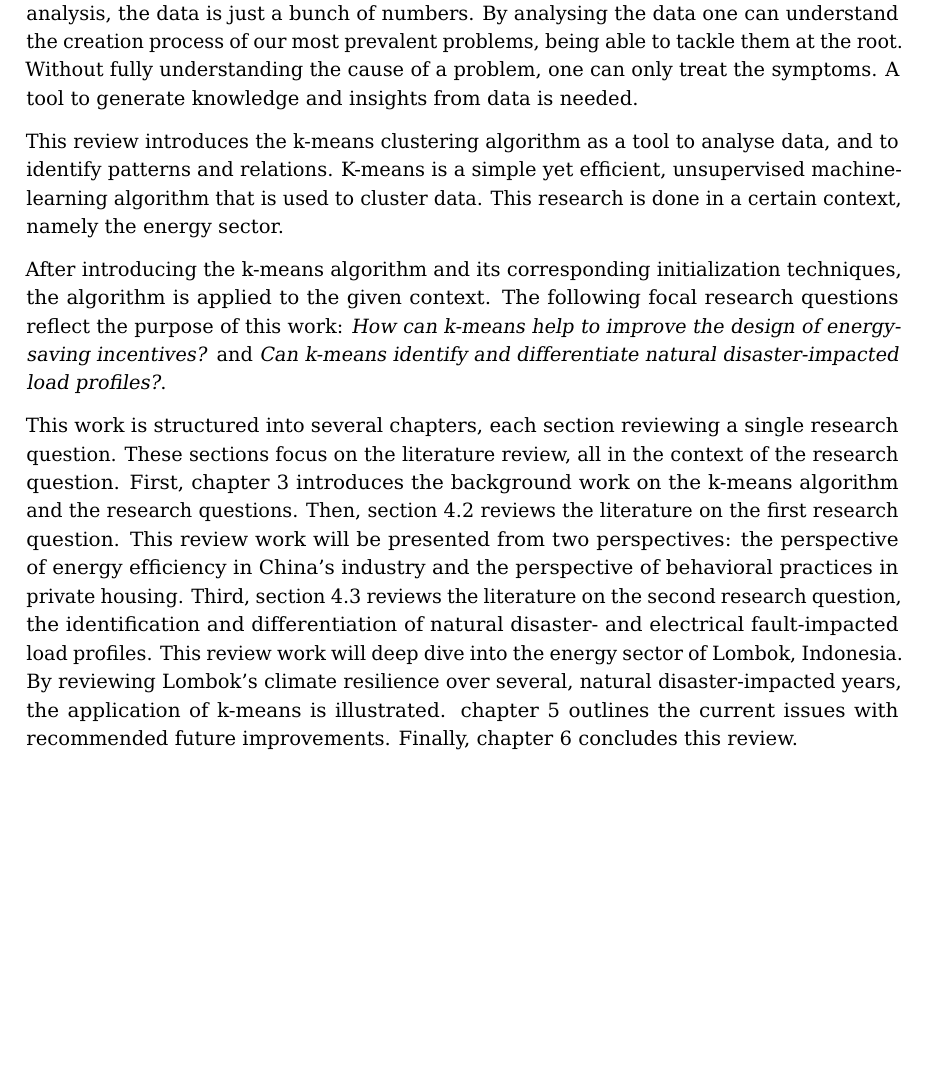
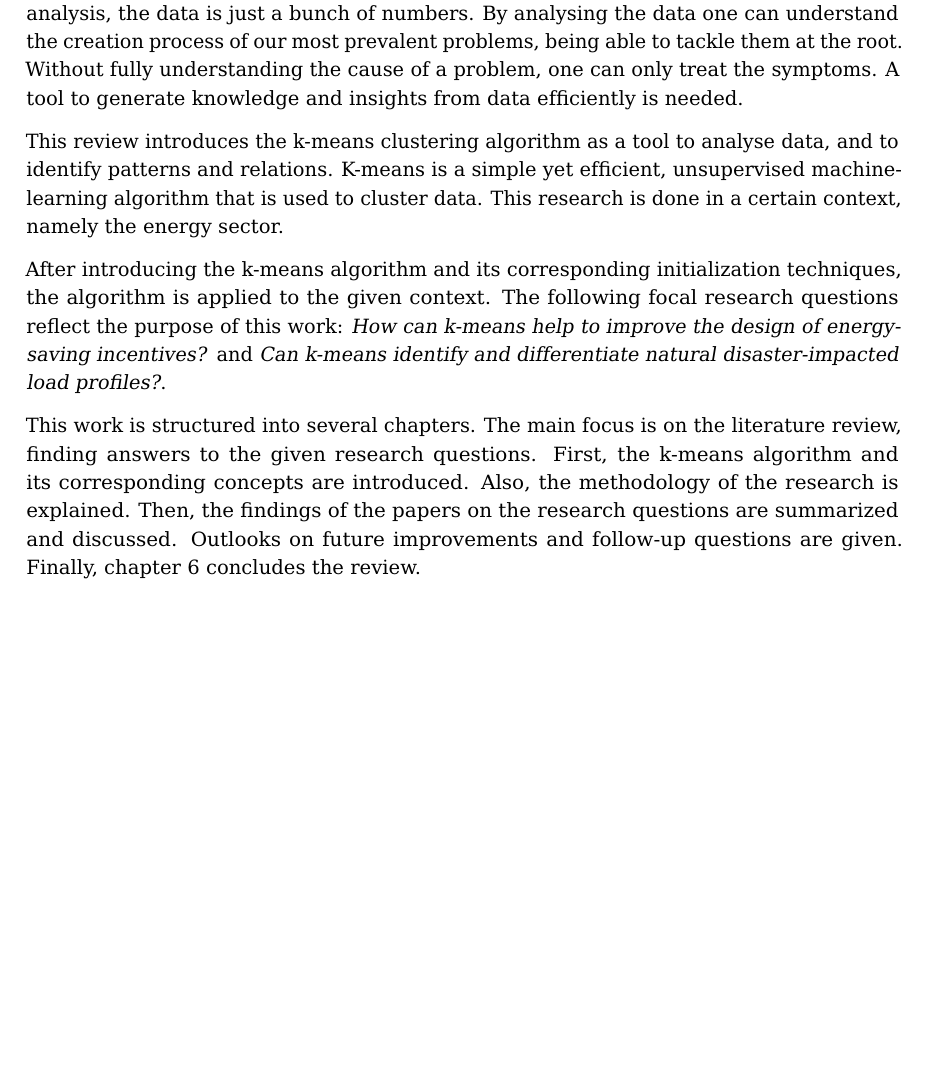
Before and after one commit to FelixWeik/KMeansInEnergySystems, a LaTeX thesis (main.tex, which reads chapters/2_introduction.tex): part of page 4 of 15, cut so that both start at the same text, the shorter picture padded with empty space. Compiled offline with pdfLaTeX.

Commit message:
Introduction überarbeitet Brief overview neu geschrieben Schreibfehler verbessert Schönheitsfehler korrigiert

```diff
--- a/chapters/2_introduction.tex
+++ b/chapters/2_introduction.tex
@@ -18,7 +18,7 @@ Without proper analysis, the data is just a bunch of numbers.
 By analysing the data one can understand the creation process of our most prevalent problems, being able to tackle them at the root.
 Without fully understanding the cause of a problem, one can only treat the symptoms.
 % Gap in research is identified
-A tool to generate knowledge and insights from data is needed.
+A tool to generate knowledge and insights from data efficiently is needed.
 
 % Give overall context
 This review introduces the k-means clustering algorithm as a tool to analyse data, and to identify patterns and relations.
@@ -31,13 +31,10 @@ The following focal research questions reflect the purpose of this work:
 \textit{How can k-means help to improve the design of energy-saving incentives?} and \textit{Can k-means identify and differentiate natural disaster-impacted load profiles?}.
 
 % Brief overview of the paper's structure + how will the problem be addressed
-This work is structured into several chapters, each section reviewing a single research question.
-These sections focus on the literature review, all in the context of the research question.
-First, \autoref{cha:background} introduces the background work on the k-means algorithm and the research questions.
-Then, \autoref{sec:improving_the_design_of_energy_saving_incentives} reviews the literature on the first research question.
-This review work will be presented from two perspectives: the perspective of energy efficiency in China's industry and the perspective of behavioral practices in private housing.
-Third, \autoref{sec:identifying_and_differentiating_natural_disaster_and_electrical_fault_impacted_load_profiles} reviews the literature on the second research question, the identification and differentiation of natural disaster- and electrical fault-impacted load profiles.
-This review work will deep dive into the energy sector of Lombok, Indonesia.
-By reviewing Lombok's climate resilience over several, natural disaster-impacted years, the application of k-means is illustrated.
-\autoref{cha:discussion} outlines the current issues with recommended future improvements.
-Finally, \autoref{cha:conclusion} concludes this review.
+This work is structured into several chapters.
+The main focus is on the literature review, finding answers to the given research questions.
+First, the k-means algorithm and its corresponding concepts are introduced.
+Also, the methodology of the research is explained.
+Then, the findings of the papers on the research questions are summarized and discussed.
+Outlooks on future improvements and follow-up questions are given.
+Finally, \autoref{cha:conclusion} concludes the review.
```
